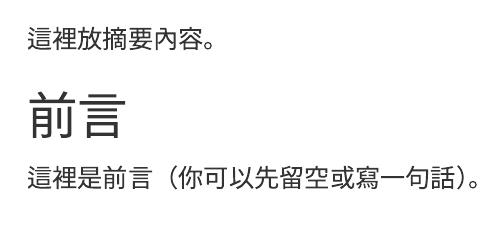
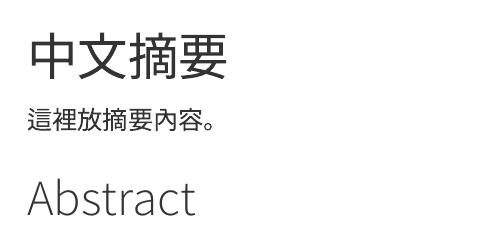
Before and after one commit to PKYang49/PhD-Thesis, a Quarto document (index.qmd): the page in a window 1100 px wide, from its top. Rendered offline with R 4.5, knitr and Pandoc in place of Quarto, with nearby package versions.

Commit message:
Abstract title

```diff
--- a/index.qmd
+++ b/index.qmd
@@ -1,7 +1,5 @@
-# Abstract {.unnumbered}
+# 中文摘要 {.unnumbered}
 
 這裡放摘要內容。
 
-# 前言 {.unnumbered}
-
-這裡是前言（你可以先留空或寫一句話）。
+# Abstract {.unnumbered}
```
Also changed, not shown: .quarto/cites/index.json, .quarto/idx/index.qmd.json, 2 other files.
